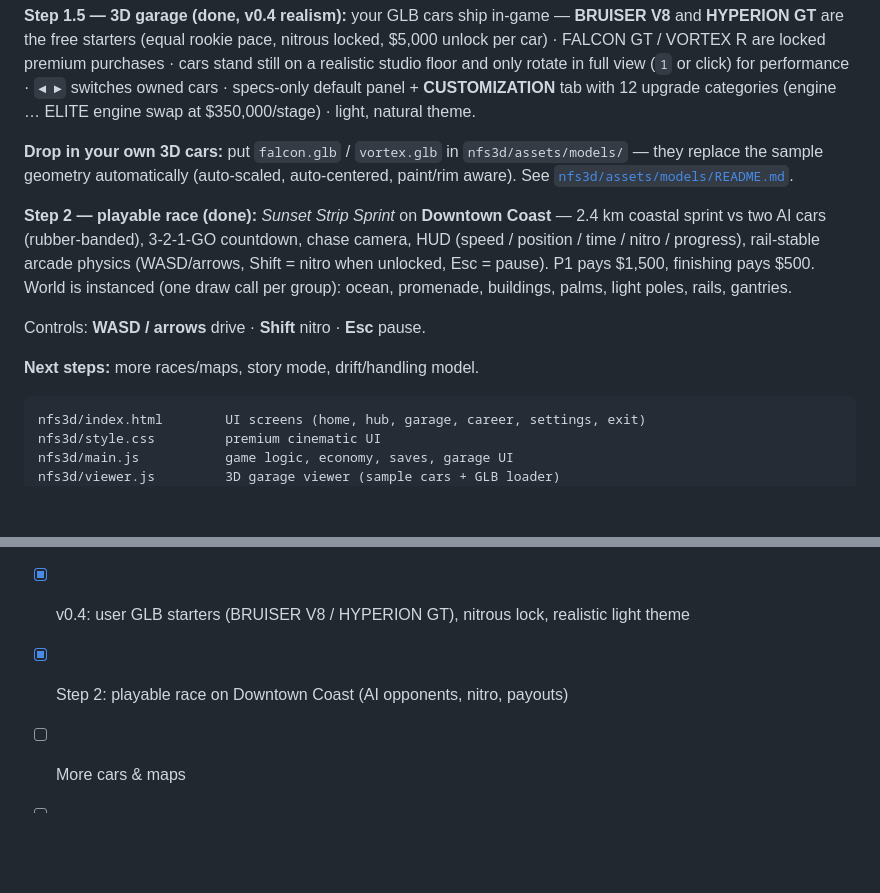
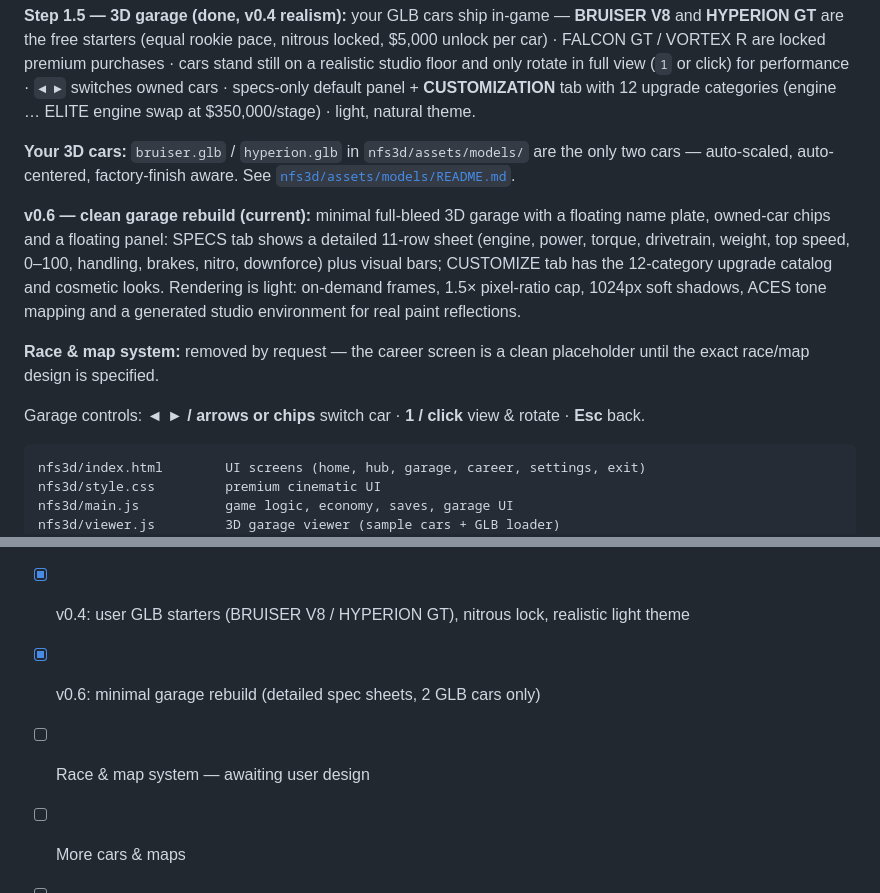
Before and after one commit to zain-chaudary/Car-Game-Repo, a Markdown page: README.md, 2 parts joined by grey strips. GitHub-like rendering; blank space fills up the shorter version.

Commit message:
docs: README reflects v0.6 garage rebuild + race rollback
Co-authored-by: arena-agent <297053741+arena-agent@users.noreply.github.com>

````diff
--- a/README.md
+++ b/README.md
@@ -25,21 +25,23 @@ rotate in full view (`1` or click) for performance · `◄ ►` switches owned c
 specs-only default panel + **CUSTOMIZATION** tab with 12 upgrade categories
 (engine … ELITE engine swap at $350,000/stage) · light, natural theme.
 
-**Drop in your own 3D cars:** put `falcon.glb` / `vortex.glb` in
-`nfs3d/assets/models/` — they replace the sample geometry automatically
-(auto-scaled, auto-centered, paint/rim aware). See
-[`nfs3d/assets/models/README.md`](nfs3d/assets/models/README.md).
+**Your 3D cars:** `bruiser.glb` / `hyperion.glb` in `nfs3d/assets/models/`
+are the only two cars — auto-scaled, auto-centered, factory-finish aware.
+See [`nfs3d/assets/models/README.md`](nfs3d/assets/models/README.md).
 
-**Step 2 — playable race (done):** *Sunset Strip Sprint* on **Downtown Coast** —
-2.4 km coastal sprint vs two AI cars (rubber-banded), 3-2-1-GO countdown,
-chase camera, HUD (speed / position / time / nitro / progress), rail-stable
-arcade physics (WASD/arrows, Shift = nitro when unlocked, Esc = pause).
-P1 pays $1,500, finishing pays $500. World is instanced (one draw call per
-group): ocean, promenade, buildings, palms, light poles, rails, gantries.
+**v0.6 — clean garage rebuild (current):** minimal full-bleed 3D garage with a
+floating name plate, owned-car chips and a floating panel: SPECS tab shows a
+detailed 11-row sheet (engine, power, torque, drivetrain, weight, top speed,
+0–100, handling, brakes, nitro, downforce) plus visual bars; CUSTOMIZE tab has
+the 12-category upgrade catalog and cosmetic looks. Rendering is light:
+on-demand frames, 1.5× pixel-ratio cap, 1024px soft shadows, ACES tone mapping
+and a generated studio environment for real paint reflections.
 
-Controls: **WASD / arrows** drive · **Shift** nitro · **Esc** pause.
+**Race & map system:** removed by request — the career screen is a clean
+placeholder until the exact race/map design is specified.
 
-**Next steps:** more races/maps, story mode, drift/handling model.
+Garage controls: **◄ ► / arrows or chips** switch car · **1 / click** view &
+rotate · **Esc** back.
 
 ```
 nfs3d/index.html        UI screens (home, hub, garage, career, settings, exit)
@@ -104,7 +106,8 @@ requirements.txt
 - [x] PAYBACK RUSH Step 1: home/hub/garage/career + economy
 - [x] Step 1.5: 3D garage viewer (rotate, customization, sound, GLB drop-in)
 - [x] v0.4: user GLB starters (BRUISER V8 / HYPERION GT), nitrous lock, realistic light theme
-- [x] Step 2: playable race on Downtown Coast (AI opponents, nitro, payouts)
+- [x] v0.6: minimal garage rebuild (detailed spec sheets, 2 GLB cars only)
+- [ ] Race & map system — awaiting user design
 - [ ] More cars & maps
 - [ ] Track racing mode (circuit with lap timer)
 - [ ] Sound effects & music
````
